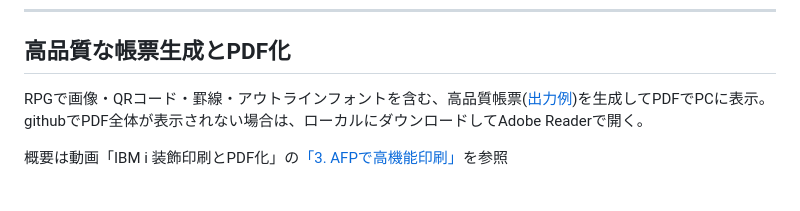
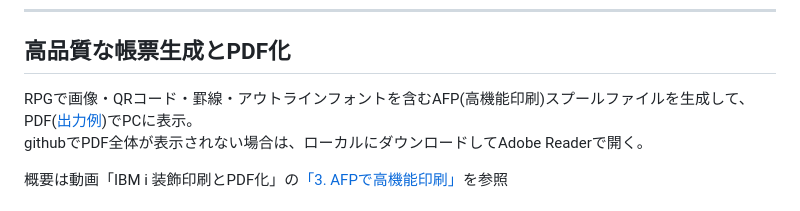
Before and after one commit to GuriCat/IBM-i-samples, a Markdown page: OADEMO/README.md, the part around the change. Rendered like a GitHub page.

Commit message:
高品質→AFP(多機能印刷)

```diff
--- a/OADEMO/README.md
+++ b/OADEMO/README.md
@@ -125,7 +125,7 @@ WRKSPLF、WRKJOB OPTION(*SPLF)、WRKOUTQ (OUTQ名)など、システム提供ス
 ***
 ## 高品質な帳票生成とPDF化
 
-RPGで画像・QRコード・罫線・アウトラインフォントを含む、高品質帳票([出力例](AFPPRTF_サンプル出力.pdf))を生成してPDFでPCに表示。
+RPGで画像・QRコード・罫線・アウトラインフォントを含むAFP(高機能印刷)スプールファイルを生成して、PDF([出力例](AFPPRTF_サンプル出力.pdf))でPCに表示。
 githubでPDF全体が表示されない場合は、ローカルにダウンロードしてAdobe Readerで開く。
 
 概要は動画「IBM i 装飾印刷とPDF化」の[「3. AFPで高機能印刷」](https://youtu.be/ukN8UVLe0mw?t=633)を参照
```
Also changed, not shown: 1 other file.
